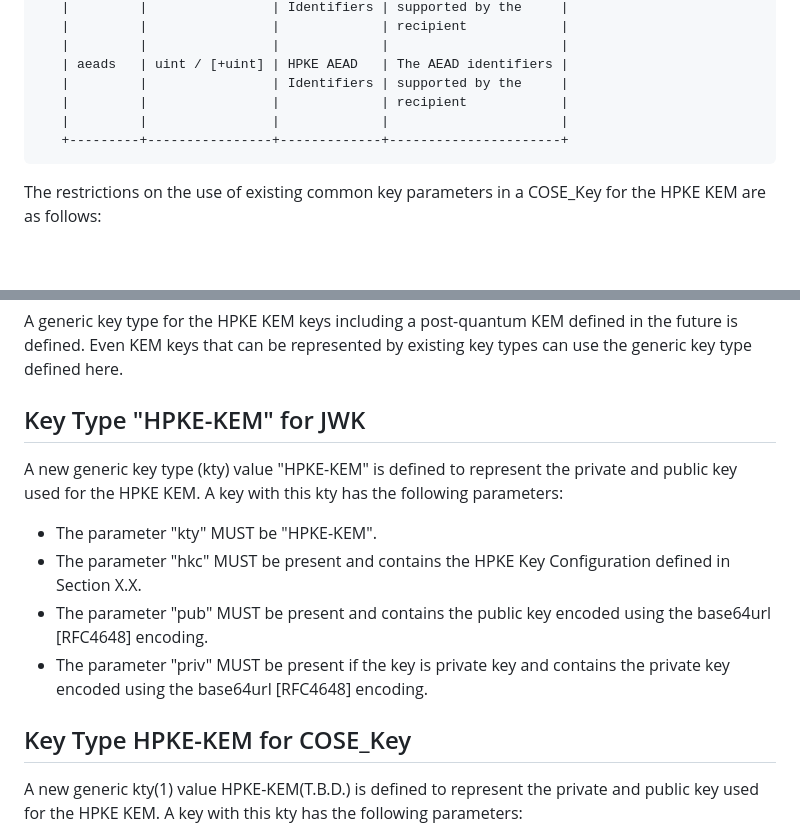
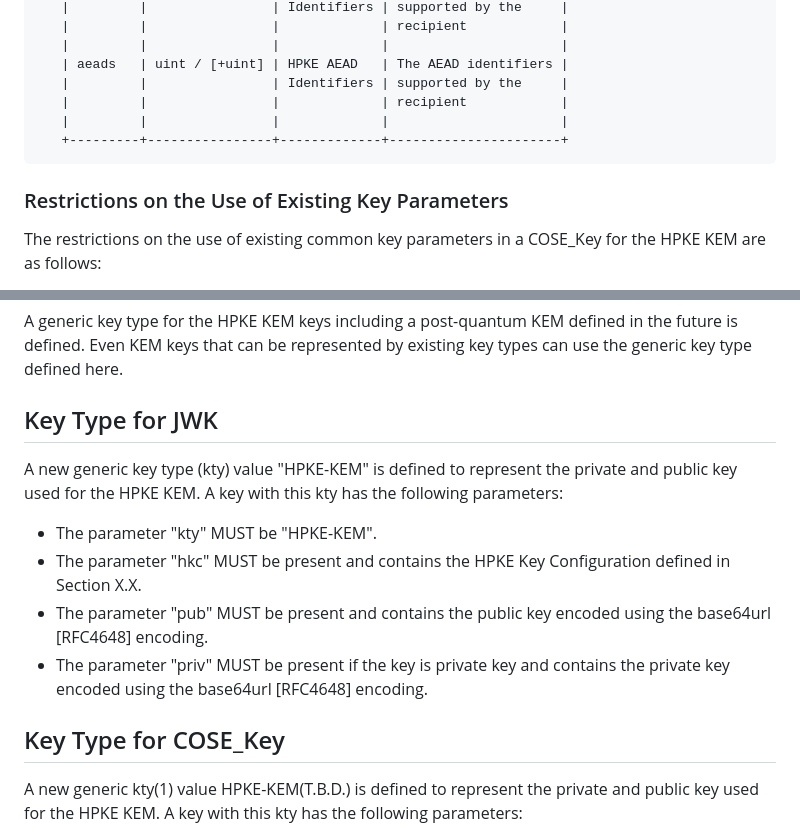
Before and after one commit to dajiaji/i-d-cose-cose-key-jwk-hpke-kem, a Markdown page: draft-ajitomi-cose-key-jwk-hpke.md, 2 parts joined by grey strips. Drawn GitHub-style; blank space fills up the shorter version.

```diff
--- a/draft-ajitomi-cose-key-jwk-hpke.md
+++ b/draft-ajitomi-cose-key-jwk-hpke.md
@@ -107,6 +120,8 @@ HPKE_Key_Configuration = [
    +---------+----------------+-------------+----------------------+
 ~~~
 
+### Restrictions on the Use of Existing Key Parameters
+
 The restrictions on the use of existing common key parameters in a COSE_Key for the HPKE KEM are as follows:
 
 - alg(3): The parameter MUST be one of the following values if specified. If omitted, it MUST be treated as HPKE-v1-Base(T.B.D.).
@@ -122,7 +137,7 @@ The restrictions on the use of existing common key parameters in a COSE_Key for
 A generic key type for the HPKE KEM keys including a post-quantum KEM defined in the future is defined.
 Even KEM keys that can be represented by existing key types can use the generic key type defined here.
 
-## Key Type "HPKE-KEM" for JWK
+## Key Type for JWK
 
 A new generic key type (kty) value "HPKE-KEM" is defined to represent the private and public key used for the HPKE KEM.
 A key with this kty has the following parameters:
@@ -132,7 +147,7 @@ A key with this kty has the following parameters:
 - The parameter "pub" MUST be present and contains the public key encoded using the base64url [RFC4648] encoding.
 - The parameter "priv" MUST be present if the key is private key and contains the private key encoded using the base64url [RFC4648] encoding.
 
-## Key Type HPKE-KEM for COSE_Key
+## Key Type for COSE_Key
 
 A new generic kty(1) value HPKE-KEM(T.B.D.) is defined to represent the private and public key used for the HPKE KEM.
 A key with this kty has the following parameters:
```
Also changed, not shown: other parts of draft-ajitomi-cose-key-jwk-hpke.md (+25 -12 lines).
